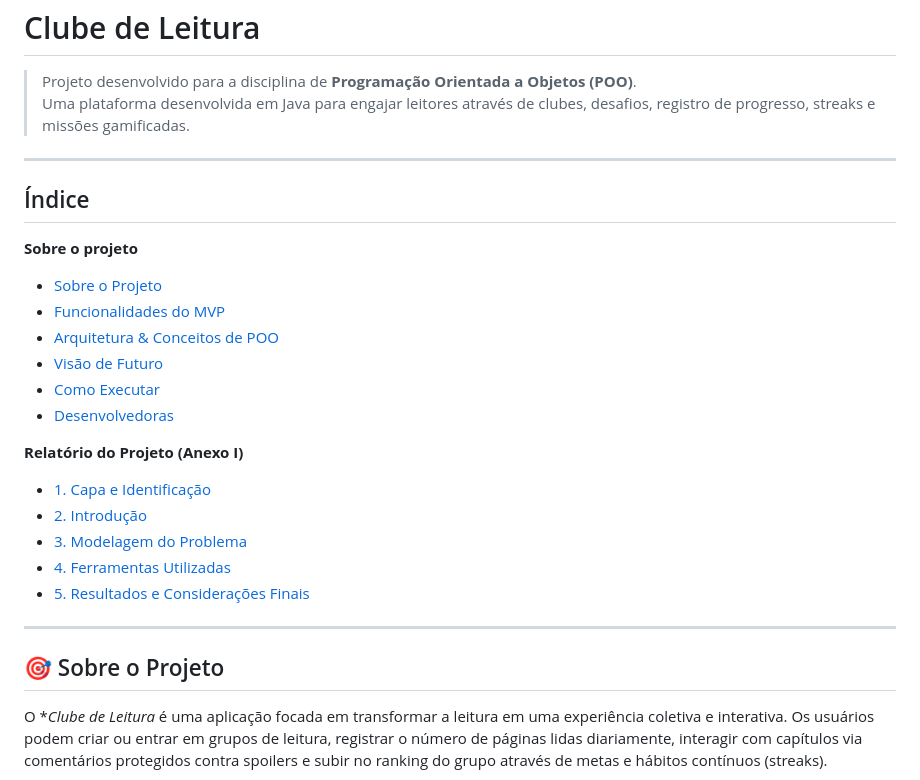
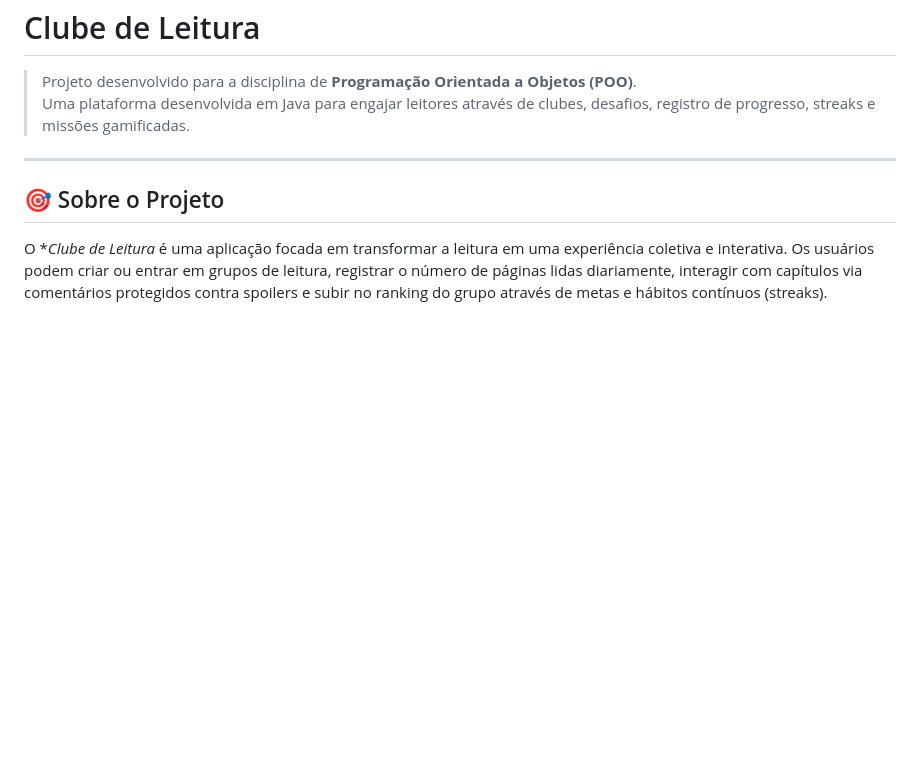
Before and after one commit to lucianahonorio/Clube-do-Livro, a Markdown page: README.md, the part around one of its changes. Rendered like a GitHub page; blank space fills up the shorter version.

Commit message:
Revert "docs: adiciona relatorio do projeto e indice de navegacao no README"
This reverts commit 115d1473cc0cb9c5b9b4818c482b0e252d6384ae.

```diff
--- a/README.md
+++ b/README.md
@@ -5,26 +5,6 @@
 
 ---
 
-## Índice
-
-**Sobre o projeto**
-* [Sobre o Projeto](#sobre-o-projeto)
-* [Funcionalidades do MVP](#funcionalidades-do-mvp)
-* [Arquitetura & Conceitos de POO](#arquitetura-conceitos-de-poo)
-* [Visão de Futuro](#visao-de-futuro)
-* [Como Executar](#como-executar)
-* [Desenvolvedoras](#desenvolvedoras)
-
-**Relatório do Projeto (Anexo I)**
-* [1. Capa e Identificação](#1-capa-e-identificacao)
-* [2. Introdução](#2-introducao)
-* [3. Modelagem do Problema](#3-modelagem-do-problema)
-* [4. Ferramentas Utilizadas](#4-ferramentas-utilizadas)
-* [5. Resultados e Considerações Finais](#5-resultados-e-consideracoes-finais)
-
----
-
-<a id="sobre-o-projeto"></a>
 ## 🎯 Sobre o Projeto
 
 O **Clube de Leitura* é uma aplicação focada em transformar a leitura em uma experiência coletiva e interativa. Os usuários podem criar ou entrar em grupos de leitura, registrar o número de páginas lidas diariamente, interagir com capítulos via comentários protegidos contra spoilers e subir no ranking do grupo através de metas e hábitos contínuos (streaks).
```
Also changed, not shown: other parts of README.md (+0 -10 lines).
